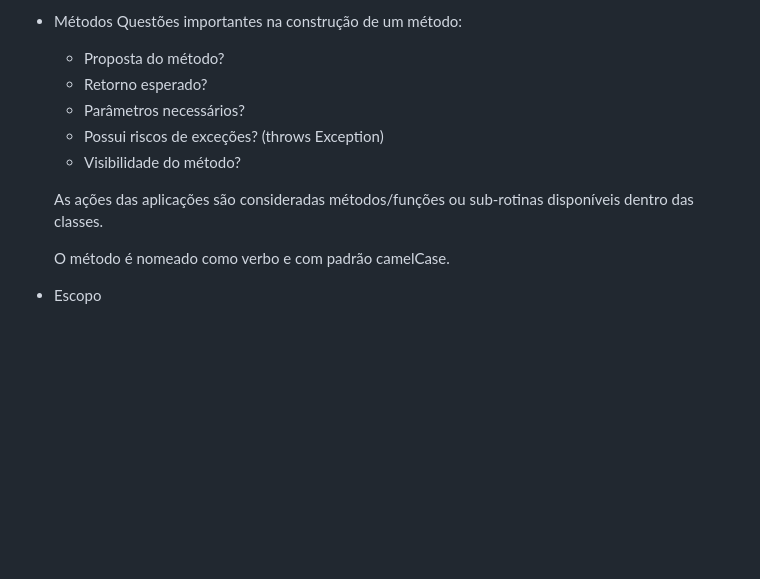
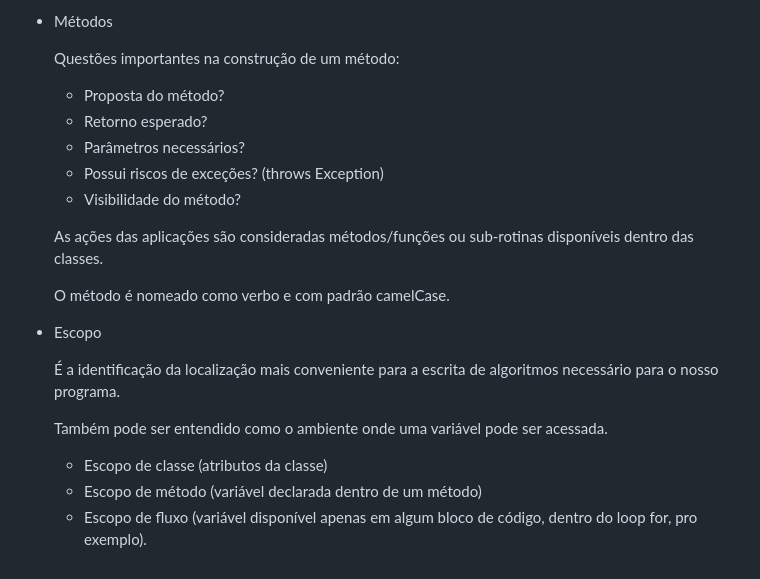
Before and after one commit to Alice7H/projeto-java, a Markdown page: README.md, the part around the change. Drawn GitHub-style; blank space fills up the shorter version.

Commit message:
update README.md (scope)

```diff
--- a/README.md
+++ b/README.md
@@ -80,6 +80,7 @@
   - Lógicos: `&& ||`
 
 - Métodos
+
   Questões importantes na construção de um método:
 
   - Proposta do método?
@@ -93,3 +94,11 @@
   O método é nomeado como verbo e com padrão camelCase.
 
 - Escopo
+
+  É a identificação da localização mais conveniente para a escrita de algoritmos necessário para o nosso programa.
+
+  Também pode ser entendido como o ambiente onde uma variável pode ser acessada.
+
+  - Escopo de classe (atributos da classe)
+  - Escopo de método (variável declarada dentro de um método)
+  - Escopo de fluxo (variável disponível apenas em algum bloco de código, dentro do loop for, pro exemplo).
```
